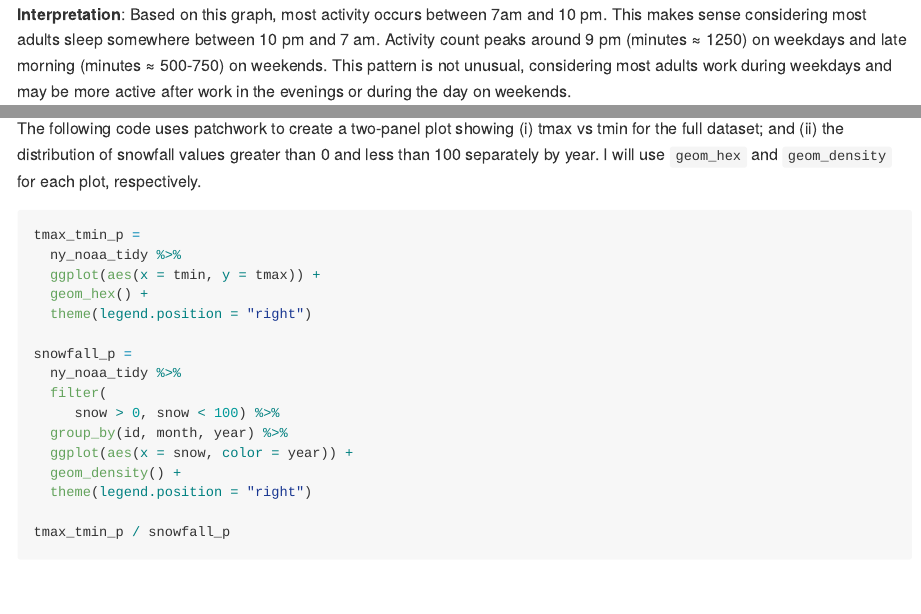
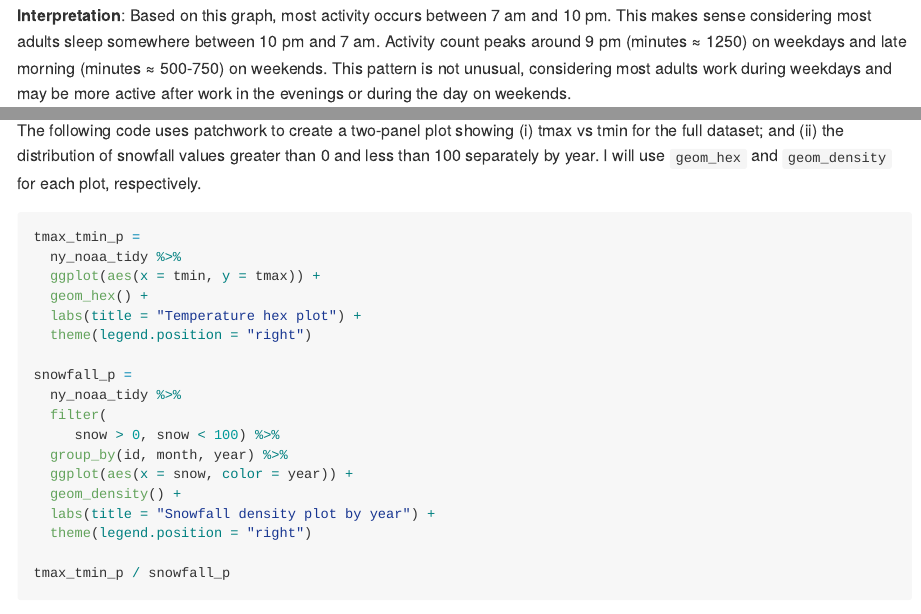
Before and after one commit to jhm2176/p8105_hw3_jhm2176, an R Markdown document (p8105_hw3_jhm2176.Rmd): the page in a window 1100 px wide, from 4090 px down before the commit and from 5940 px down after it, so that both start at the same text, and a second part further down, joined at a grey line. The pictures show the output file p8105_hw3_jhm2176.md that the author committed with the source, drawn offline in the style of GitHub; long lines of code are wrapped.

Commit message:
homoework 3: final push

````diff
--- a/p8105_hw3_jhm2176.Rmd
+++ b/p8105_hw3_jhm2176.Rmd
@@ -166,7 +166,7 @@ accel_tidy_data %>%
     y = "Activity Count")
 ```
 
-**Interpretation**: Based on this graph, most activity occurs between 7am and 10 pm. This makes sense considering most adults sleep somewhere between 10 pm and 7 am. Activity count peaks around 9 pm (minutes ≈ 1250) on weekdays and late morning (minutes ≈ 500-750) on weekends. This pattern is not unusual, considering most adults work during weekdays and may be more active after work in the evenings or during the day on weekends.
+**Interpretation**: Based on this graph, most activity occurs between 7 am and 10 pm. This makes sense considering most adults sleep somewhere between 10 pm and 7 am. Activity count peaks around 9 pm (minutes ≈ 1250) on weekdays and late morning (minutes ≈ 500-750) on weekends. This pattern is not unusual, considering most adults work during weekdays and may be more active after work in the evenings or during the day on weekends.
 
 ## Problem 3
 
@@ -245,6 +245,7 @@ tmax_tmin_p =
   ny_noaa_tidy %>%
   ggplot(aes(x = tmin, y = tmax)) +
   geom_hex() +
+  labs(title = "Temperature hex plot") +
   theme(legend.position = "right")
 
 snowfall_p =
@@ -254,6 +255,7 @@ snowfall_p =
   group_by(id, month, year) %>%
   ggplot(aes(x = snow, color = year)) +
   geom_density() +
+  labs(title = "Snowfall density plot by year") +
   theme(legend.position = "right")
 
 tmax_tmin_p / snowfall_p
````
Also changed, not shown: p8105_hw3_jhm2176.md.
